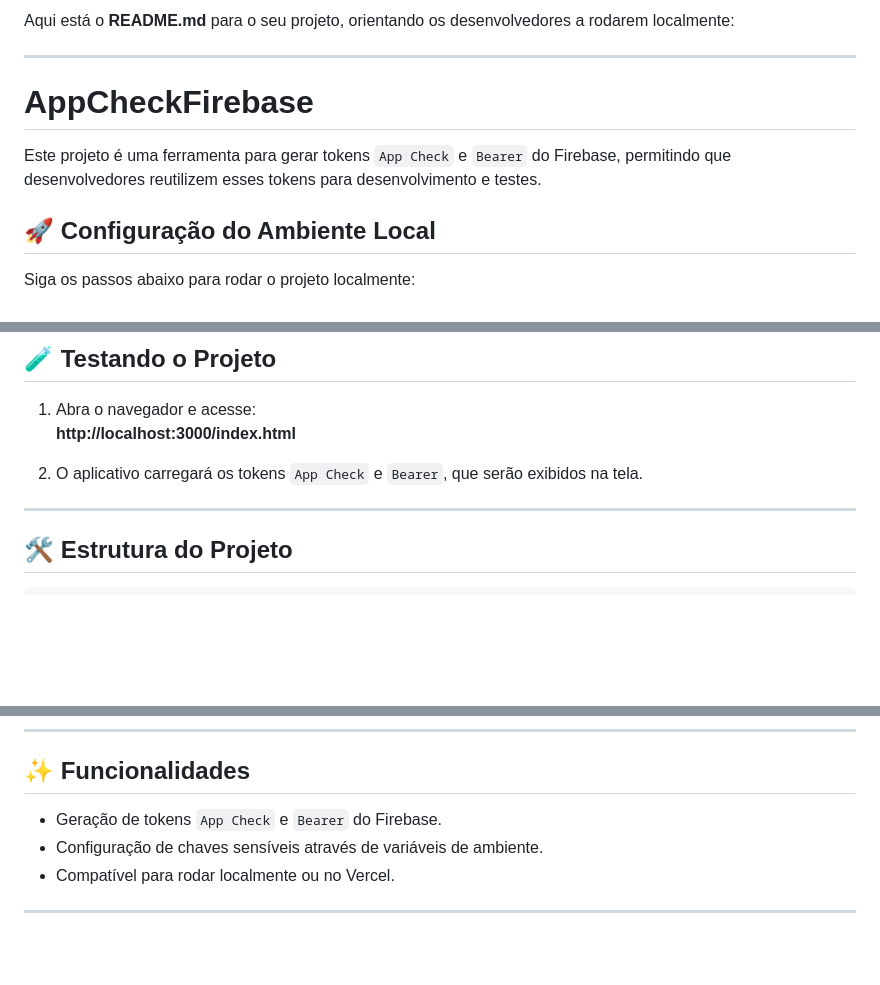
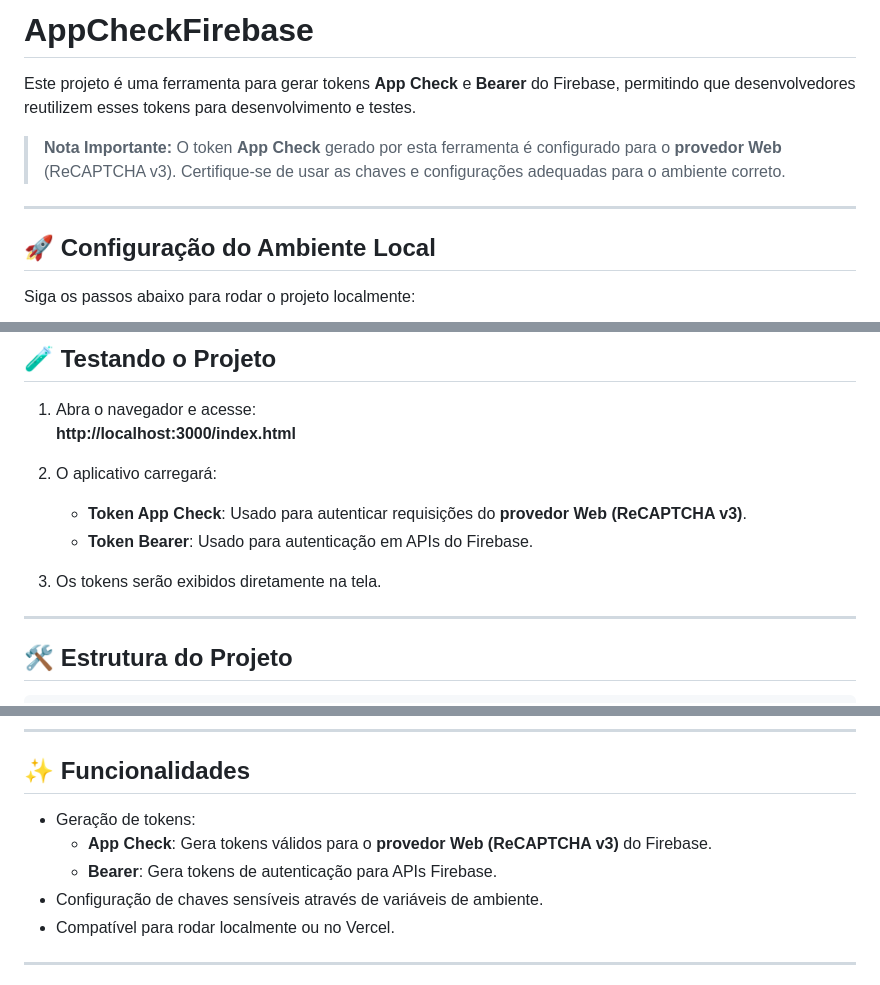
Before and after one commit to efcjunior/firebase-token-generator, a Markdown page: README.md, 3 parts joined by grey strips. Drawn GitHub-style; blank space fills up the shorter version.

Commit message:
ajuste de texto

```diff
--- a/README.md
+++ b/README.md
@@ -1,10 +1,10 @@
-Aqui está o **README.md** para o seu projeto, orientando os desenvolvedores a rodarem localmente:
+# AppCheckFirebase
+
+Este projeto é uma ferramenta para gerar tokens **App Check** e **Bearer** do Firebase, permitindo que desenvolvedores reutilizem esses tokens para desenvolvimento e testes.
+
+> **Nota Importante:** O token **App Check** gerado por esta ferramenta é configurado para o **provedor Web** (ReCAPTCHA v3). Certifique-se de usar as chaves e configurações adequadas para o ambiente correto.
 
 ---
-
-# AppCheckFirebase
-
-Este projeto é uma ferramenta para gerar tokens `App Check` e `Bearer` do Firebase, permitindo que desenvolvedores reutilizem esses tokens para desenvolvimento e testes.
 
 ## 🚀 Configuração do Ambiente Local
 
@@ -74,7 +76,11 @@ O servidor estará disponível em:
 1. Abra o navegador e acesse:
    **http://localhost:3000/index.html**
 
-2. O aplicativo carregará os tokens `App Check` e `Bearer`, que serão exibidos na tela.
+2. O aplicativo carregará:
+   - **Token App Check**: Usado para autenticar requisições do **provedor Web (ReCAPTCHA v3)**.
+   - **Token Bearer**: Usado para autenticação em APIs do Firebase.
+
+3. Os tokens serão exibidos diretamente na tela.
 
 ---
 
@@ -115,7 +121,9 @@ APP_CHECK_FIREBASE/
 
 ## ✨ Funcionalidades
 
-- Geração de tokens `App Check` e `Bearer` do Firebase.
+- Geração de tokens:
+  - **App Check**: Gera tokens válidos para o **provedor Web (ReCAPTCHA v3)** do Firebase.
+  - **Bearer**: Gera tokens de autenticação para APIs Firebase.
 - Configuração de chaves sensíveis através de variáveis de ambiente.
 - Compatível para rodar localmente ou no Vercel.
 
```
Also changed, not shown: other parts of README.md (+2 -0 lines).
